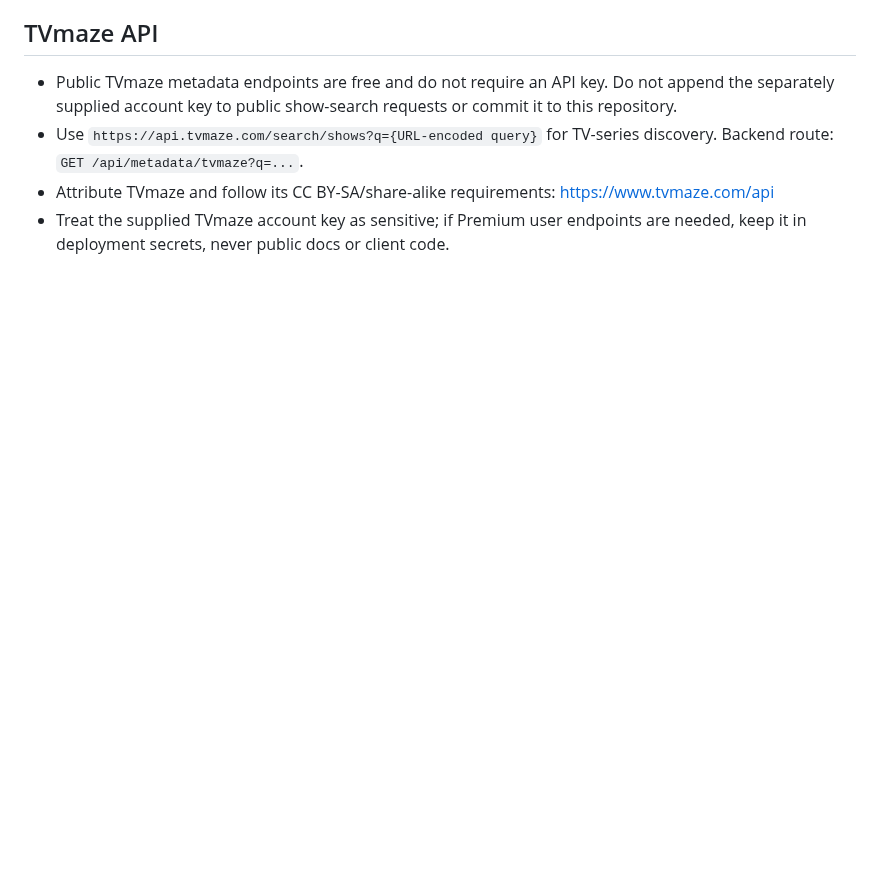
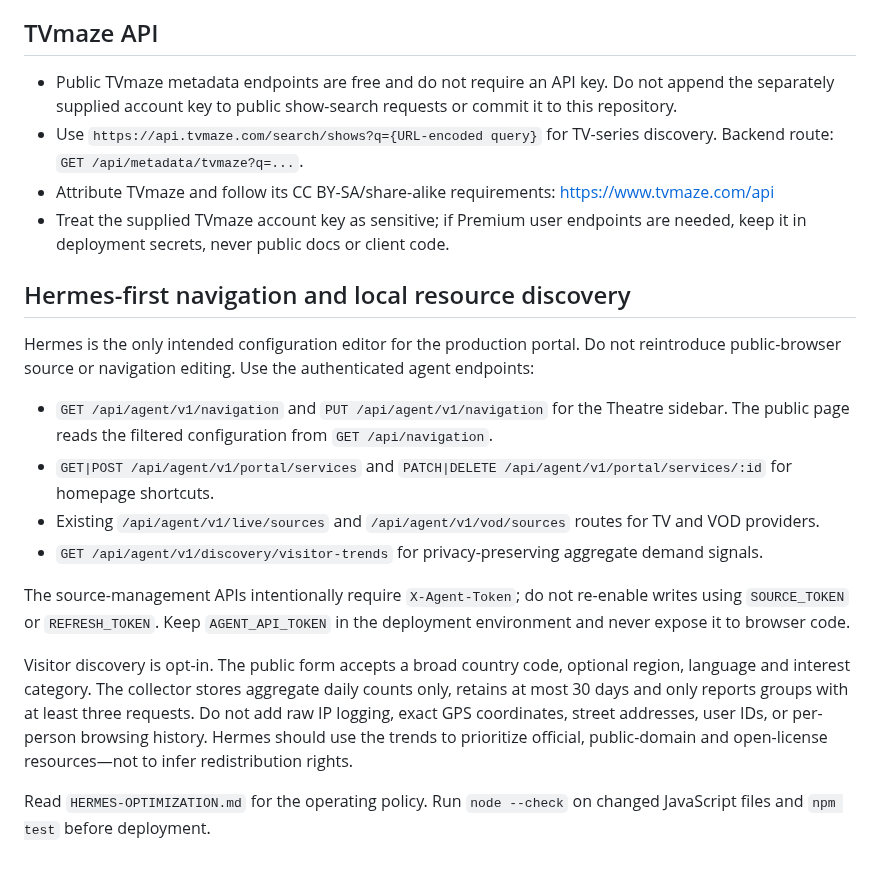
Before and after one commit to bluecarbonsales-coder/iptv, a Markdown page: iptv-web/AGENTS.md, the part around the change. GitHub-like rendering; blank space fills up the shorter version.

Commit message:
Document Hermes-only navigation/source controls and visitor privacy contract

```diff
--- a/iptv-web/AGENTS.md
+++ b/iptv-web/AGENTS.md
@@ -110,3 +110,19 @@ For movie/series metadata work, read [METADATA-APIS.md](METADATA-APIS.md) first.
 - Use `https://api.tvmaze.com/search/shows?q={URL-encoded query}` for TV-series discovery. Backend route: `GET /api/metadata/tvmaze?q=...`.
 - Attribute TVmaze and follow its CC BY-SA/share-alike requirements: https://www.tvmaze.com/api
 - Treat the supplied TVmaze account key as sensitive; if Premium user endpoints are needed, keep it in deployment secrets, never public docs or client code.
+
+
+## Hermes-first navigation and local resource discovery
+
+Hermes is the only intended configuration editor for the production portal. Do not reintroduce public-browser source or navigation editing. Use the authenticated agent endpoints:
+
+- `GET /api/agent/v1/navigation` and `PUT /api/agent/v1/navigation` for the Theatre sidebar. The public page reads the filtered configuration from `GET /api/navigation`.
+- `GET|POST /api/agent/v1/portal/services` and `PATCH|DELETE /api/agent/v1/portal/services/:id` for homepage shortcuts.
+- Existing `/api/agent/v1/live/sources` and `/api/agent/v1/vod/sources` routes for TV and VOD providers.
+- `GET /api/agent/v1/discovery/visitor-trends` for privacy-preserving aggregate demand signals.
+
+The source-management APIs intentionally require `X-Agent-Token`; do not re-enable writes using `SOURCE_TOKEN` or `REFRESH_TOKEN`. Keep `AGENT_API_TOKEN` in the deployment environment and never expose it to browser code.
+
+Visitor discovery is opt-in. The public form accepts a broad country code, optional region, language and interest category. The collector stores aggregate daily counts only, retains at most 30 days and only reports groups with at least three requests. Do not add raw IP logging, exact GPS coordinates, street addresses, user IDs, or per-person browsing history. Hermes should use the trends to prioritize official, public-domain and open-license resources—not to infer redistribution rights.
+
+Read `HERMES-OPTIMIZATION.md` for the operating policy. Run `node --check` on changed JavaScript files and `npm test` before deployment.
```
